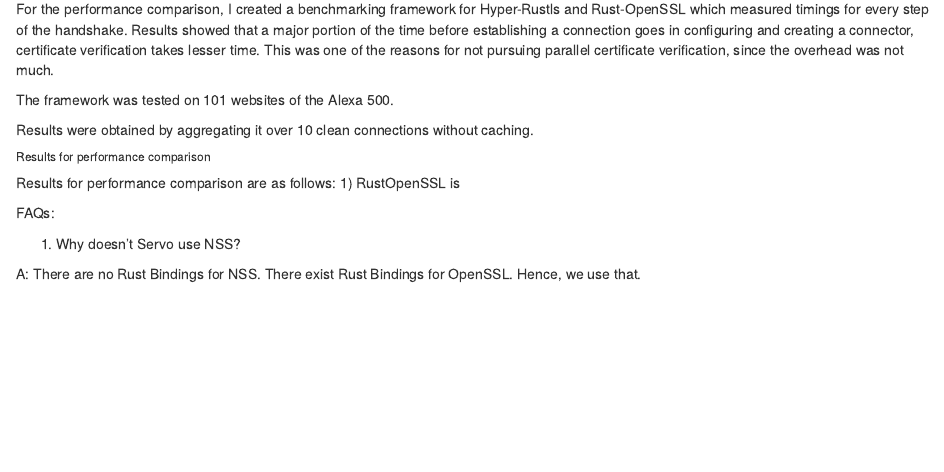
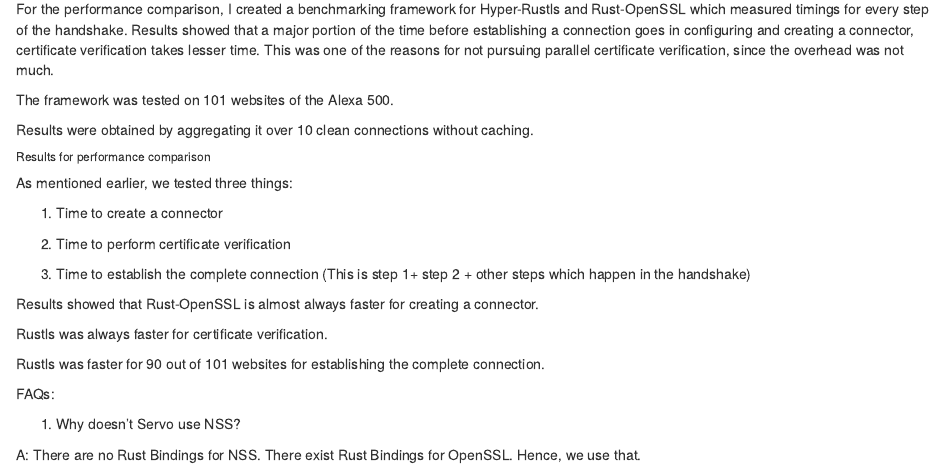
Before and after one commit to SimranGujral/FireBlood.github.io, an R Markdown document (Rustls and Servo.Rmd): the page in a window 1100 px wide, from 1770 px down. Rendered offline with R 4.5, knitr and Pandoc, with nearby package versions.

Commit message:
Update Rustls and Servo.Rmd

```diff
--- a/Rustls and Servo.Rmd
+++ b/Rustls and Servo.Rmd
@@ -114,8 +114,20 @@
 
 ###### Results for performance comparison
 
-Results for performance comparison are as follows:
-1) RustOpenSSL is
+As mentioned earlier, we tested three things:
+
+1) Time to create a connector
+
+2) Time to perform certificate verification
+
+3) Time to establish the complete connection (This is step 1+ step 2 + other steps which happen in the handshake)
+
+Results showed that Rust-OpenSSL is almost always faster for creating a connector.
+
+Rustls was always faster for certificate verification.
+
+Rustls was faster for 90 out of 101 websites for establishing the complete connection.
+
 
 
 
```
